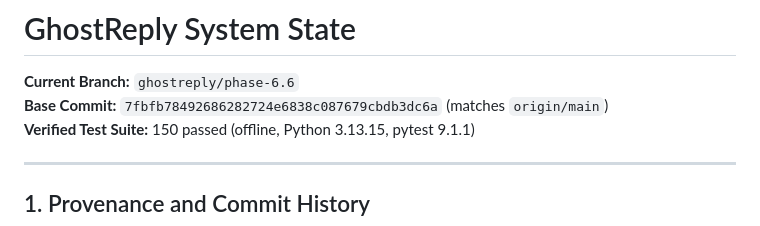
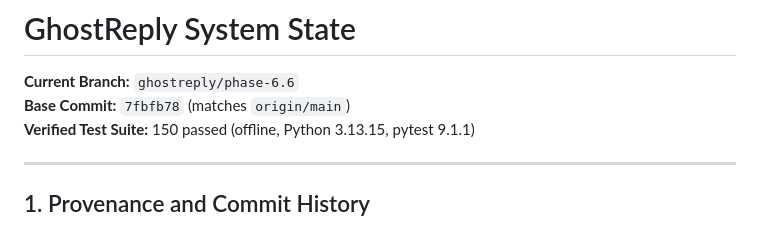
Before and after one commit to Natnael-Dev/ghostreply, a Markdown page: docs/STATE.md, the part around the change. GitHub-like rendering.

```diff
--- a/docs/STATE.md
+++ b/docs/STATE.md
@@ -1,7 +1,7 @@
 # GhostReply System State
 
 **Current Branch:** `ghostreply/phase-6.6`
-**Base Commit:** `7fbfb78492686282724e6838c087679cbdb3dc6a` (matches `origin/main`)
+**Base Commit:** `7fbfb78` (matches `origin/main`)
 **Verified Test Suite:** 150 passed (offline, Python 3.13.15, pytest 9.1.1)
 
 ---
```
Also changed, not shown: docs/PROVENANCE.md (+2 -2 lines).
